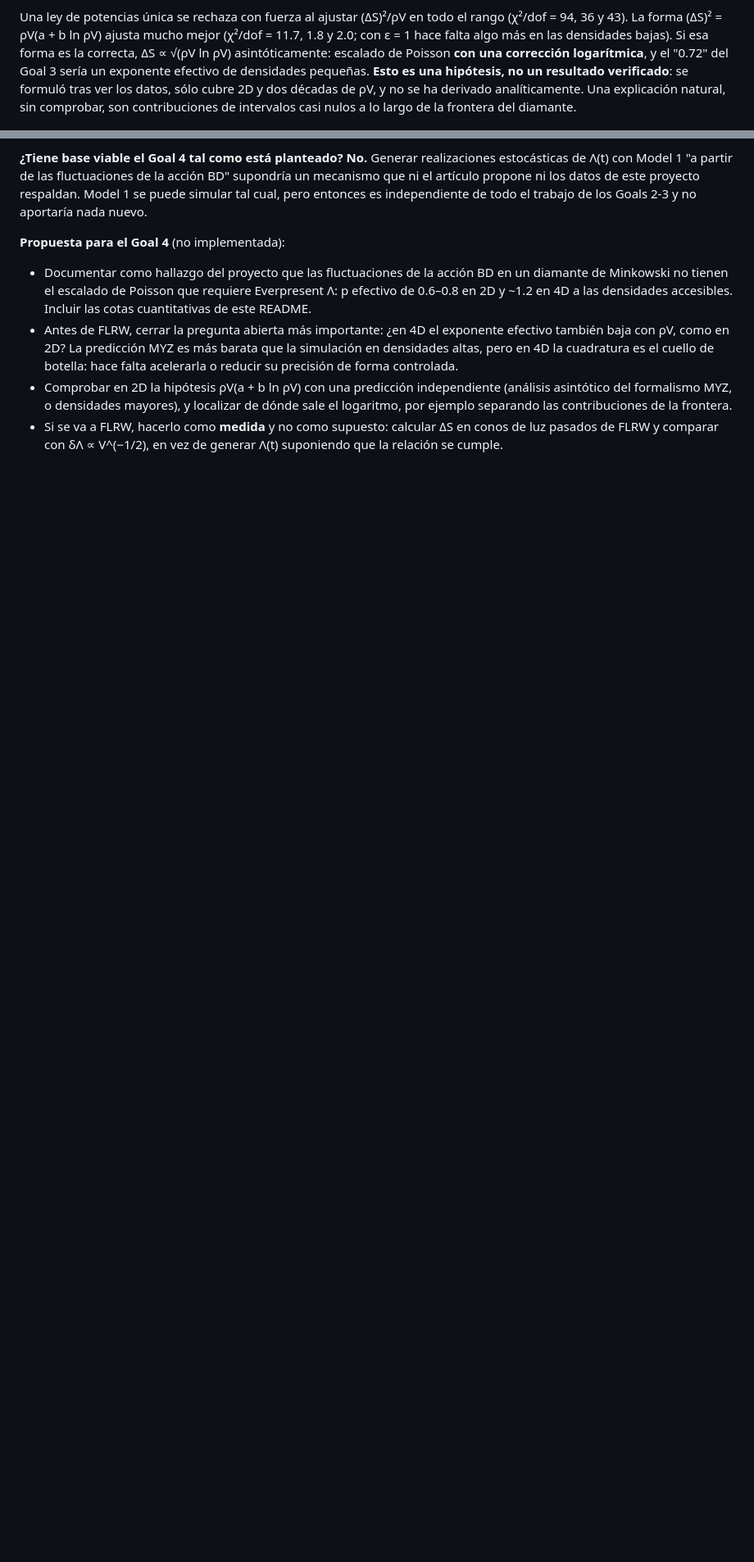
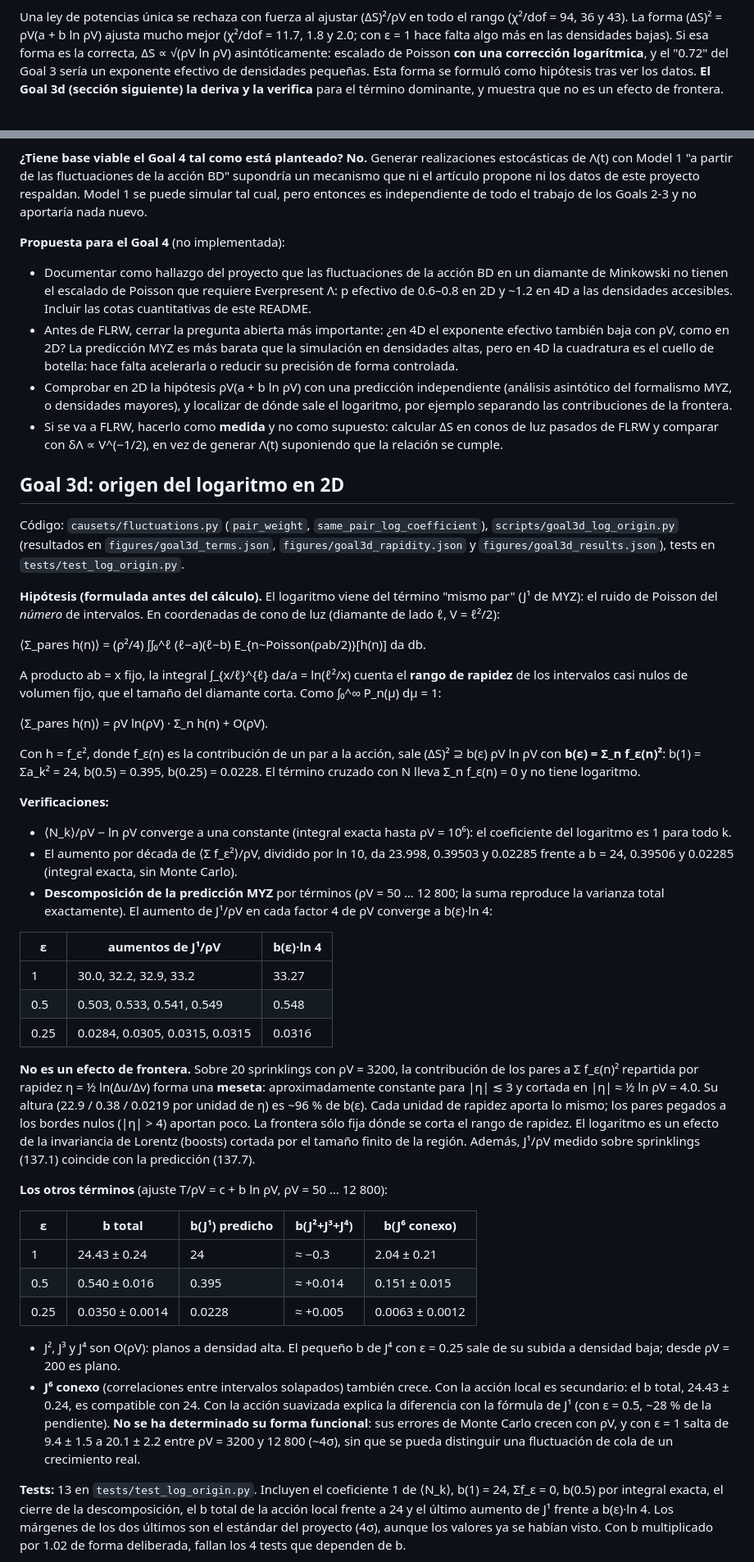
Before and after one commit to carlosecheverriaarrondo/Conjuntos_causales, a Markdown page: README.md, 2 parts joined by grey strips. Shown at 82% size. GitHub-like rendering; blank space fills up the shorter version.

```diff
--- a/README.md
+++ b/README.md
@@ -439,10 +439,9 @@ mucho mejor (χ²/dof = 11.7, 1.8 y 2.0; con ε = 1 hace falta algo más en las
 densidades bajas). Si esa forma es la correcta, ΔS ∝ √(ρV ln ρV)
 asintóticamente: escalado de Poisson **con una corrección logarítmica**, y el
 "0.72" del Goal 3 sería un exponente efectivo de densidades pequeñas.
-**Esto es una hipótesis, no un resultado verificado**: se formuló tras ver
-los datos, sólo cubre 2D y dos décadas de ρV, y no se ha derivado
-analíticamente. Una explicación natural, sin comprobar, son contribuciones
-de intervalos casi nulos a lo largo de la frontera del diamante.
+Esta forma se formuló como hipótesis tras ver los datos. **El Goal 3d
+(sección siguiente) la deriva y la verifica** para el término dominante, y
+muestra que no es un efecto de frontera.
 
 ![Goal 3c](figures/goal3c_asymptotic.png)
 
@@ -501,3 +500,78 @@ y no aportaría nada nuevo.
   en conos de luz pasados de FLRW y comparar con δΛ ∝ V^(−1/2), en vez de
   generar Λ(t) suponiendo que la relación se cumple.
 
+## Goal 3d: origen del logaritmo en 2D
+
+Código: `causets/fluctuations.py` (`pair_weight`, `same_pair_log_coefficient`),
+`scripts/goal3d_log_origin.py` (resultados en `figures/goal3d_terms.json`,
+`figures/goal3d_rapidity.json` y `figures/goal3d_results.json`), tests en
+`tests/test_log_origin.py`.
+
+**Hipótesis (formulada antes del cálculo).** El logaritmo viene del término
+"mismo par" (J¹ de MYZ): el ruido de Poisson del *número* de intervalos. En
+coordenadas de cono de luz (diamante de lado ℓ, V = ℓ²/2):
+
+  ⟨Σ_pares h(n)⟩ = (ρ²/4) ∫∫₀^ℓ (ℓ−a)(ℓ−b) E_{n~Poisson(ρab/2)}[h(n)] da db.
+
+A producto ab = x fijo, la integral ∫_{x/ℓ}^{ℓ} da/a = ln(ℓ²/x) cuenta el
+**rango de rapidez** de los intervalos casi nulos de volumen fijo, que el
+tamaño del diamante corta. Como ∫₀^∞ P_n(μ) dμ = 1:
+
+  ⟨Σ_pares h(n)⟩ = ρV ln(ρV) · Σ_n h(n) + O(ρV).
+
+Con h = f_ε², donde f_ε(n) es la contribución de un par a la acción, sale
+(ΔS)² ⊇ b(ε) ρV ln ρV con **b(ε) = Σ_n f_ε(n)²**: b(1) = Σa_k² = 24,
+b(0.5) = 0.395, b(0.25) = 0.0228. El término cruzado con N lleva
+Σ_n f_ε(n) = 0 y no tiene logaritmo.
+
+**Verificaciones:**
+- ⟨N_k⟩/ρV − ln ρV converge a una constante (integral exacta hasta
+  ρV = 10⁶): el coeficiente del logaritmo es 1 para todo k.
+- El aumento por década de ⟨Σ f_ε²⟩/ρV, dividido por ln 10, da 23.998,
+  0.39503 y 0.02285 frente a b = 24, 0.39506 y 0.02285 (integral exacta, sin
+  Monte Carlo).
+- **Descomposición de la predicción MYZ** por términos (ρV = 50 … 12 800;
+  la suma reproduce la varianza total exactamente). El aumento de J¹/ρV en
+  cada factor 4 de ρV converge a b(ε)·ln 4:
+
+| ε | aumentos de J¹/ρV | b(ε)·ln 4 |
+|---|---|---|
+| 1 | 30.0, 32.2, 32.9, 33.2 | 33.27 |
+| 0.5 | 0.503, 0.533, 0.541, 0.549 | 0.548 |
+| 0.25 | 0.0284, 0.0305, 0.0315, 0.0315 | 0.0316 |
+
+**No es un efecto de frontera.** Sobre 20 sprinklings con ρV = 3200, la
+contribución de los pares a Σ f_ε(n)² repartida por rapidez η = ½ ln(Δu/Δv)
+forma una **meseta**: aproximadamente constante para |η| ≲ 3 y cortada en
+|η| ≈ ½ ln ρV = 4.0. Su altura (22.9 / 0.38 / 0.0219 por unidad de η) es
+~96 % de b(ε). Cada unidad de rapidez aporta lo mismo; los pares pegados a
+los bordes nulos (|η| > 4) aportan poco. La frontera sólo fija dónde se corta
+el rango de rapidez. El logaritmo es un efecto de la invariancia de Lorentz
+(boosts) cortada por el tamaño finito de la región. Además, J¹/ρV medido sobre
+sprinklings (137.1) coincide con la predicción (137.7).
+
+**Los otros términos** (ajuste T/ρV = c + b ln ρV, ρV = 50 … 12 800):
+
+| ε | b total | b(J¹) predicho | b(J²+J³+J⁴) | b(J⁶ conexo) |
+|---|---|---|---|---|
+| 1 | 24.43 ± 0.24 | 24 | ≈ −0.3 | 2.04 ± 0.21 |
+| 0.5 | 0.540 ± 0.016 | 0.395 | ≈ +0.014 | 0.151 ± 0.015 |
+| 0.25 | 0.0350 ± 0.0014 | 0.0228 | ≈ +0.005 | 0.0063 ± 0.0012 |
+
+- J², J³ y J⁴ son O(ρV): planos a densidad alta. El pequeño b de J⁴ con
+  ε = 0.25 sale de su subida a densidad baja; desde ρV = 200 es plano.
+- **J⁶ conexo** (correlaciones entre intervalos solapados) también crece.
+  Con la acción local es secundario: el b total, 24.43 ± 0.24, es
+  compatible con 24. Con la acción suavizada explica la diferencia con la
+  fórmula de J¹ (con ε = 0.5, ~28 % de la pendiente). **No se ha determinado
+  su forma funcional**: sus errores de Monte Carlo crecen con ρV, y con
+  ε = 1 salta de 9.4 ± 1.5 a 20.1 ± 2.2 entre ρV = 3200 y 12 800 (~4σ),
+  sin que se pueda distinguir una fluctuación de cola de un crecimiento real.
+
+**Tests:** 13 en `tests/test_log_origin.py`. Incluyen el coeficiente 1 de
+⟨N_k⟩, b(1) = 24, Σf_ε = 0, b(0.5) por integral exacta, el cierre de la
+descomposición, el b total de la acción local frente a 24 y el último aumento
+de J¹ frente a b(ε)·ln 4. Los márgenes de los dos últimos son el estándar
+del proyecto (4σ), aunque los valores ya se habían visto. Con b multiplicado
+por 1.02 de forma deliberada, fallan los 4 tests que dependen de b.
+
```
Also changed, not shown: other parts of README.md (+22 -0 lines), CLAUDE.md (+10 -3 lines), figures/goal3d_log_origin.png (added), 6 other files.
